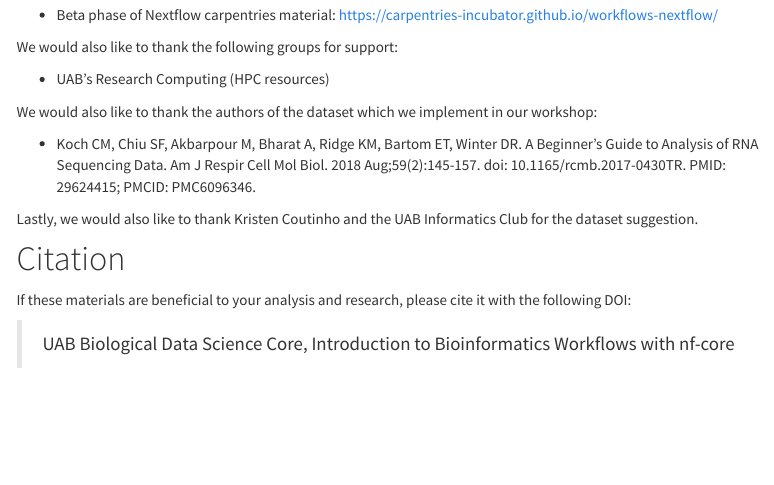
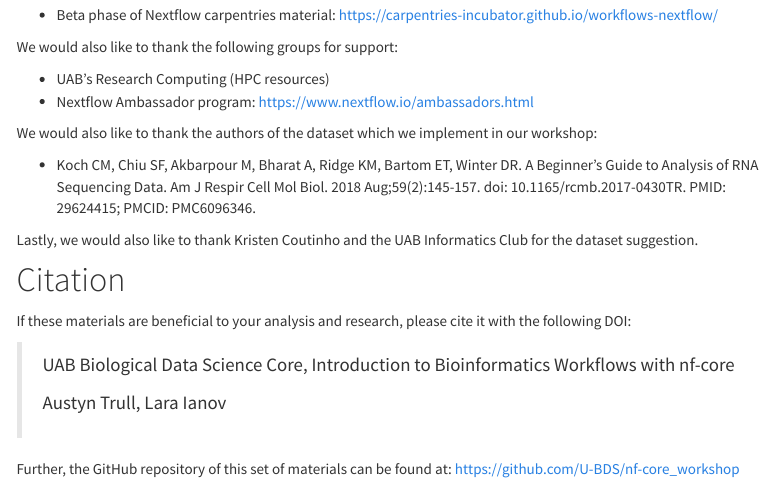
Before and after one commit to U-BDS/nf-core_workshop, an R Markdown document (index.Rmd): the page in a window 1100 px wide, from 900 px down. Rendered offline with R 4.5, knitr and Pandoc, with nearby package versions; menus at the side of the page are left out; badge pictures from the web are left out.

Commit message:
added Zenodo ID, final touch-ups on acknowledgements

```diff
--- a/index.Rmd
+++ b/index.Rmd
@@ -60,7 +60,7 @@
 We would also like to thank the following groups for support:
 
 -   UAB's Research Computing (HPC resources)
-    <!-- TODO:  If we receive support from Ambassador program, reminder to acknowledge it here -->
+-   Nextflow Ambassador program: <https://www.nextflow.io/ambassadors.html>
 
 We would also like to thank the authors of the dataset which we
 implement in our workshop:
@@ -78,5 +78,10 @@
 If these materials are beneficial to your analysis and research, please
 cite it with the following DOI:
 
-> UAB Biological Data Science Core, Introduction to Bioinformatics
-> Workflows with nf-core <!--  [![DOI]()]()  -->
+> UAB Biological Data Science Core, Introduction to Bioinformatics Workflows with nf-core
+>
+> Austyn Trull, Lara Ianov
+>
+> [![DOI](https://zenodo.org/badge/DOI/10.5281/zenodo.17179741.svg)](https://doi.org/10.5281/zenodo.17179741)
+
+Further, the GitHub repository of this set of materials can be found at: <https://github.com/U-BDS/nf-core_workshop>
```
Also changed, not shown: README.md, 3 other files.
